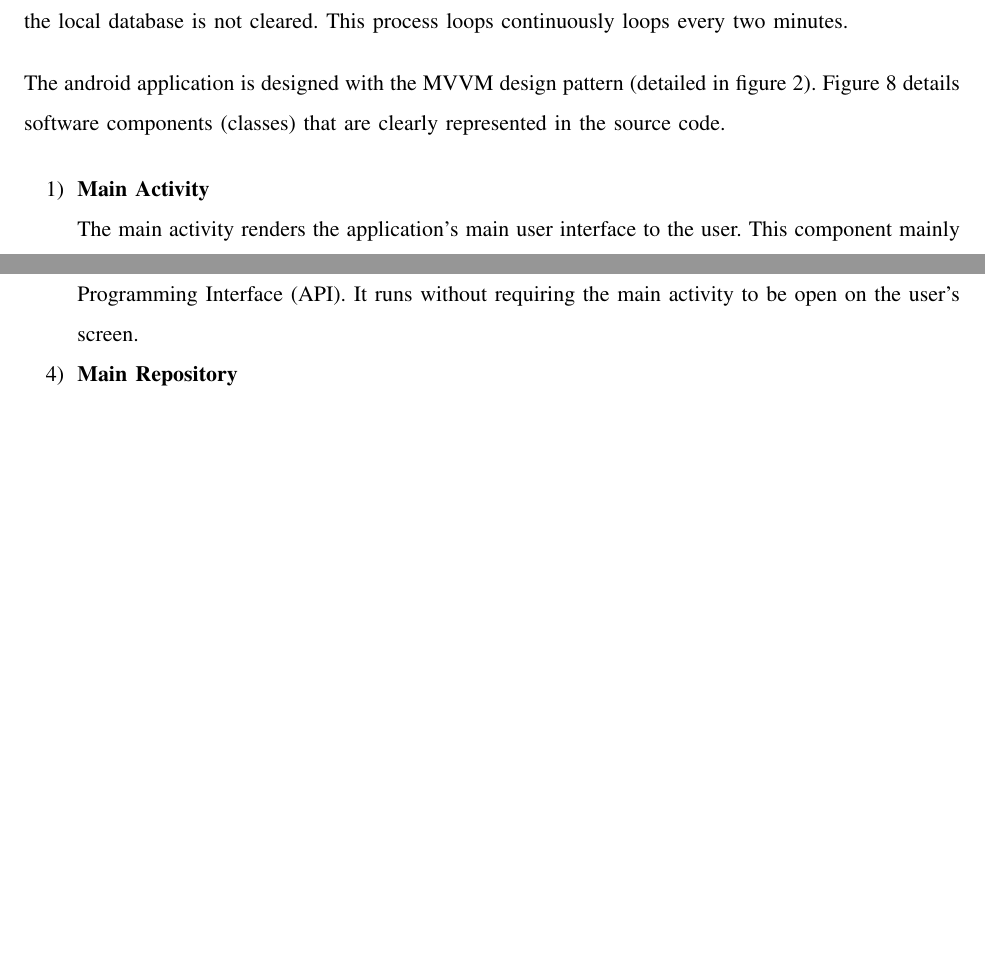
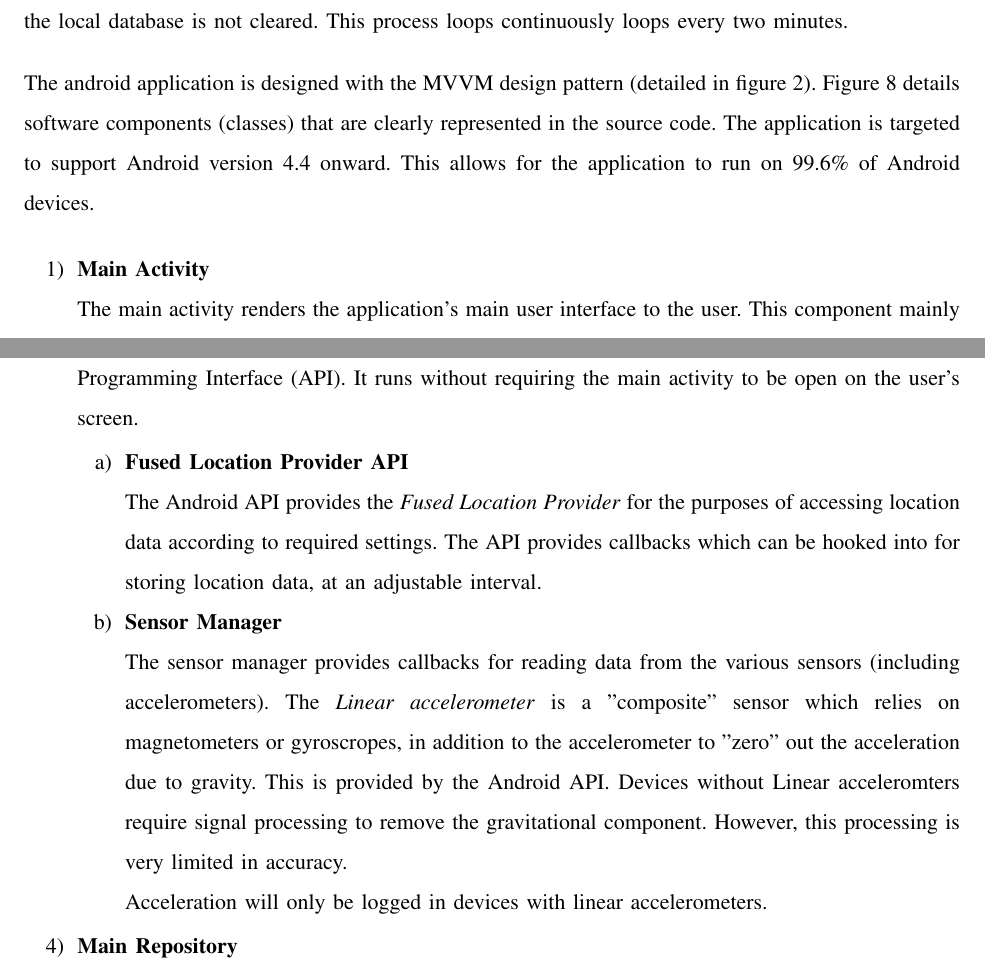
Before and after one commit to tevoza/fleet-tracker, a LaTeX paper (docs/report/report/main.tex, which reads docs/report/report/design.tex): two parts of pages 25 and 26 of 42 before the commit and two parts of pages 25 and 26 of 43 after it, joined at a grey line, cut so that both start at the same text, the shorter picture padded with empty space. Compiled offline with pdfLaTeX.

Commit message:
small design adjustments

```diff
--- a/docs/report/report/design.tex
+++ b/docs/report/report/design.tex
@@ -108,6 +108,9 @@ This process loops continuously loops every two minutes.
 
 The android application is designed with the \ac{mvvm} design pattern (detailed in figure \ref{fig:mvvm_layout}).
 Figure \ref{fig:android_component} details software components (classes) that are clearly represented in the source code.
+The application is targeted to support Android version 4.4 onward.
+This allows for the application to run on 99.6\% of Android devices.
+
 \begin{enumerate}
 \item \textbf{Main Activity}\\
 The main activity renders the application's main user interface to the user.
@@ -119,6 +122,19 @@ Due to this, a manager class is necessary to ensure data is persisted - this is
 The tracking service is toggleable service which runs in the background as a foreground service.
 It polls acceleration and location data via interfaces made available in the Android \ac{api}.
 It runs without requiring the main activity to be open on the user's screen.
+\begin{enumerate}
+\item \textbf{Fused Location Provider \ac{api}}\\
+The Android \ac{api} provides the \textit{Fused Location Provider} for the purposes of accessing location data according to required settings.
+The \ac{api} provides callbacks which can be hooked into for storing location data, at an adjustable interval.
+
+\item \textbf{Sensor Manager}\\
+The sensor manager provides callbacks for reading data from the various sensors (including accelerometers).
+The \textit{Linear accelerometer} is a "composite" sensor which relies on magnetometers or gyroscropes, in addition to the accelerometer to "zero" out the acceleration due to gravity.
+This is provided by the Android \ac{api}.
+Devices without Linear acceleromters require signal processing to remove the gravitational component. However, this processing is very limited in accuracy.
+
+Acceleration will only be logged in devices with linear accelerometers.
+\end{enumerate}
 \item \textbf{Main Repository}\\
 Multiple components require performing \ac{io} operations.
 To avoid repetition and prevent conflicts, the main repository performs these operations.
```
Also changed, not shown: docs/report/report/implementation.tex (+1 -1 lines), docs/report/report/main.pdf, 7 other files.
